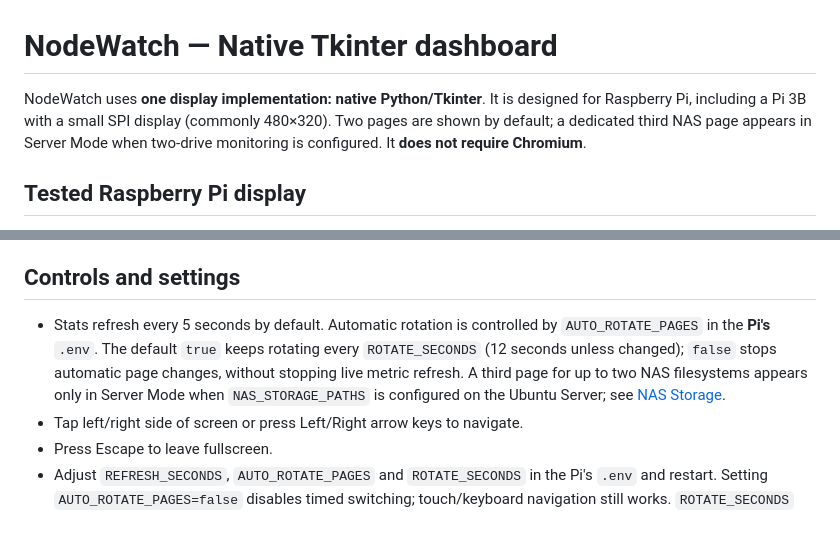
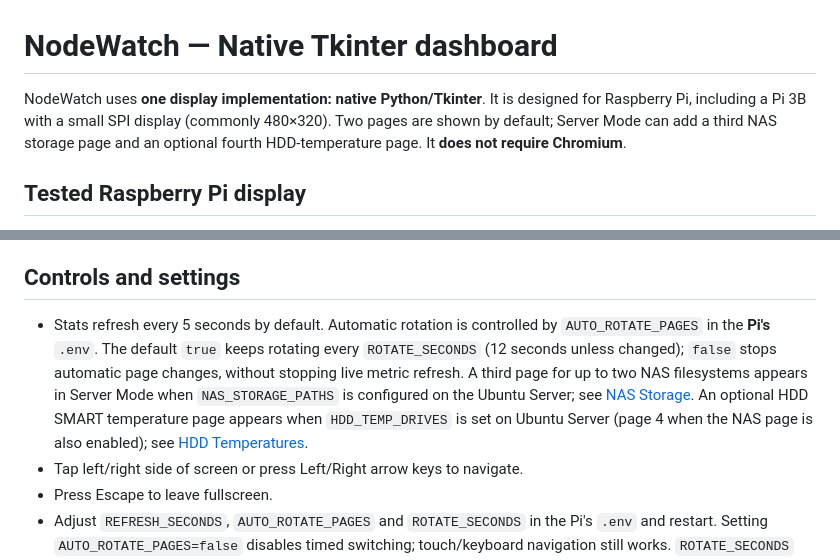
Before and after one commit to harrydavies1/NodeWatch, a Markdown page: python-display/README.md, 2 parts joined by grey strips. GitHub-like rendering; blank space fills up the shorter version.

Commit message:
Document opt-in HDD temperature monitoring and upgrade instructions

```diff
--- a/python-display/README.md
+++ b/python-display/README.md
@@ -1,6 +1,6 @@
 # NodeWatch — Native Tkinter dashboard
 
-NodeWatch uses **one display implementation: native Python/Tkinter**. It is designed for Raspberry Pi, including a Pi 3B with a small SPI display (commonly 480×320). Two pages are shown by default; a dedicated third NAS page appears in Server Mode when two-drive monitoring is configured. It **does not require Chromium**.
+NodeWatch uses **one display implementation: native Python/Tkinter**. It is designed for Raspberry Pi, including a Pi 3B with a small SPI display (commonly 480×320). Two pages are shown by default; Server Mode can add a third NAS storage page and an optional fourth HDD-temperature page. It **does not require Chromium**.
 
 ## Tested Raspberry Pi display
 
@@ -57,7 +57,7 @@ If you want NodeWatch to open when the Pi graphical desktop logs in, run `bash p
 
 ## Controls and settings
 
-- Stats refresh every 5 seconds by default. Automatic rotation is controlled by `AUTO_ROTATE_PAGES` in the **Pi's** `.env`. The default `true` keeps rotating every `ROTATE_SECONDS` (12 seconds unless changed); `false` stops automatic page changes, without stopping live metric refresh. A third page for up to two NAS filesystems appears only in Server Mode when `NAS_STORAGE_PATHS` is configured on the Ubuntu Server; see [NAS Storage](../docs/NAS_STORAGE.md).
+- Stats refresh every 5 seconds by default. Automatic rotation is controlled by `AUTO_ROTATE_PAGES` in the **Pi's** `.env`. The default `true` keeps rotating every `ROTATE_SECONDS` (12 seconds unless changed); `false` stops automatic page changes, without stopping live metric refresh. A third page for up to two NAS filesystems appears in Server Mode when `NAS_STORAGE_PATHS` is configured on the Ubuntu Server; see [NAS Storage](../docs/NAS_STORAGE.md). An optional HDD SMART temperature page appears when `HDD_TEMP_DRIVES` is set on Ubuntu Server (page 4 when the NAS page is also enabled); see [HDD Temperatures](../docs/HDD_TEMPERATURES.md).
 - Tap left/right side of screen or press Left/Right arrow keys to navigate.
 - Press Escape to leave fullscreen.
 - Adjust `REFRESH_SECONDS`, `AUTO_ROTATE_PAGES` and `ROTATE_SECONDS` in the Pi's `.env` and restart. Setting `AUTO_ROTATE_PAGES=false` disables timed switching; touch/keyboard navigation still works. `ROTATE_SECONDS` only takes effect when rotation is enabled.
```
